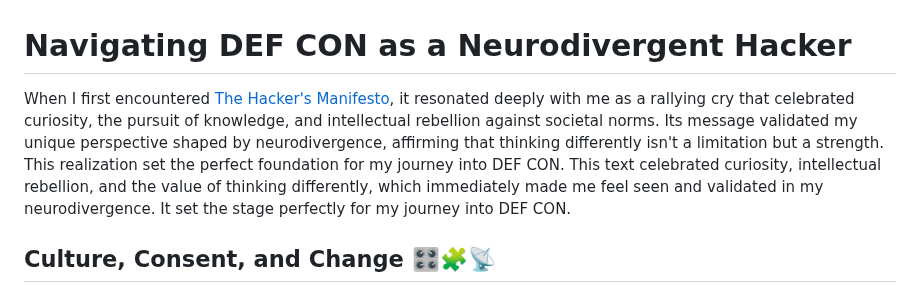
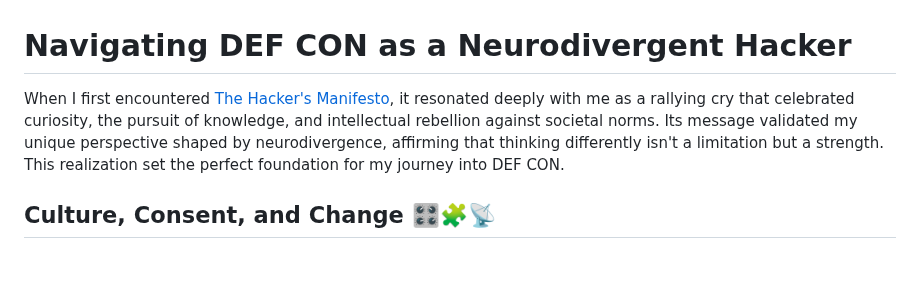
Before and after one commit to M1ckeysofine/portfolio, a Markdown page: notes/DEF CON for the Neurodiverse Hacker.md, the part around the change. GitHub-like rendering; blank space fills up the shorter version.

```diff
--- a/notes/DEF CON for the Neurodiverse Hacker.md
+++ b/notes/DEF CON for the Neurodiverse Hacker.md
@@ -1,7 +1,6 @@
 # Navigating DEF CON as a Neurodivergent Hacker
 
-When I first encountered [The Hacker's Manifesto](https://phrack.org/issues/7/3), it resonated deeply with me as a rallying cry that celebrated curiosity, the pursuit of knowledge, and intellectual rebellion against societal norms. Its message validated my unique perspective shaped by neurodivergence, affirming that thinking differently isn't a limitation but a strength. This realization set the perfect foundation for my journey into DEF CON. This text celebrated curiosity, intellectual rebellion, and the value of thinking differently, which immediately made me feel seen and validated in my neurodivergence. It set the stage perfectly for my journey into DEF CON.
-
+When I first encountered [The Hacker's Manifesto](https://phrack.org/issues/7/3), it resonated deeply with me as a rallying cry that celebrated curiosity, the pursuit of knowledge, and intellectual rebellion against societal norms. Its message validated my unique perspective shaped by neurodivergence, affirming that thinking differently isn't a limitation but a strength. This realization set the perfect foundation for my journey into DEF CON.
 ## Culture, Consent, and Change 🎛️🧩📡
 
 ### Introduction 🚀🧠💡
```
